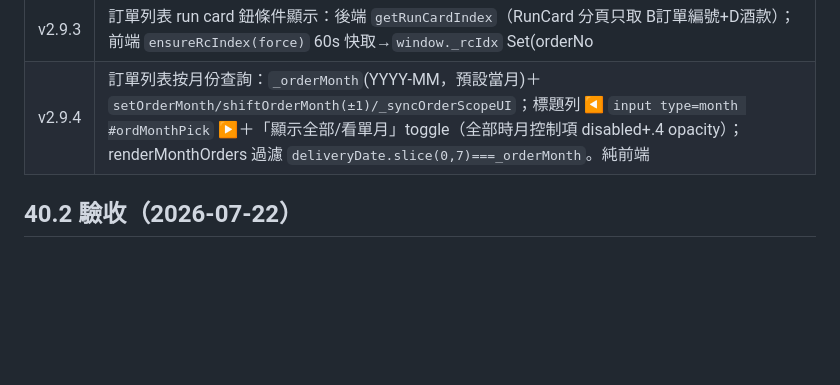
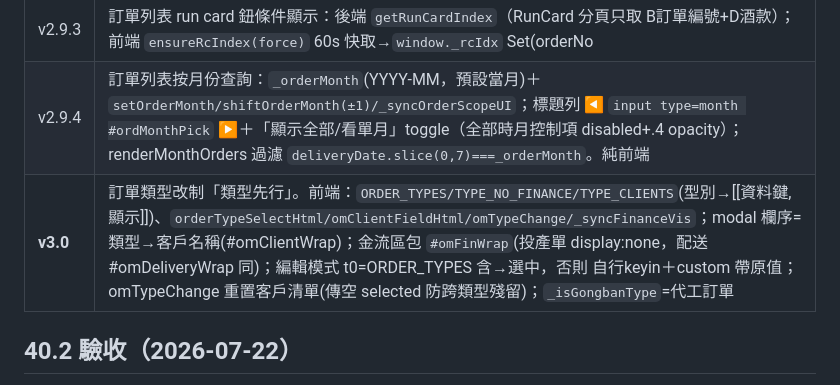
Before and after one commit to MollyLin-coding/recipe, a Markdown page: 南坡萬APP接手文件_v10_18.md, the part around the change. Rendered like a GitHub page; blank space fills up the shorter version.

Commit message:
docs: 接手文件 40.1 補 v3.0 訂單類型改制+RunCard完工自動入庫
Co-Authored-By: Claude Fable 5 <noreply@anthropic.com>

```diff
--- a/南坡萬APP接手文件_v10_18.md
+++ b/南坡萬APP接手文件_v10_18.md
@@ -2282,6 +2282,7 @@ async function doCompleteTask(oi,ii){
 | v2.9.2 | 山形瓶別名（主公拍板 山形瓶＝100ml山形香水瓶）：前後端 `BOTTLE_ALIAS` 加 `'山形瓶':'100ml山形香水瓶'`、前端 `NON_STOCK_CONTAINERS` 移除山形瓶、`_bspecOf` 改 `.find(k => BOTTLE_ALIAS[k]===bt && BSPEC[k])`（否則命中無 BSPEC 的「山形香水瓶」→ 代工費空物件） |
 | v2.9.3 | 訂單列表 run card 鈕條件顯示：後端 `getRunCardIndex`（RunCard 分頁只取 B訂單編號+D酒款）；前端 `ensureRcIndex(force)` 60s 快取→`window._rcIdx` Set(orderNo||product)；renderMonthOrders 查表渲染（索引未載前不顯示）；rcSave/rcDelCard 成功後 force 刷新＋重繪。**眉角：本機驗證 switchTab 又踩「要等 doLogin 收尾」坑（v2.2.1 已知）** |
 | v2.9.4 | 訂單列表按月份查詢：`_orderMonth`(YYYY-MM，預設當月)＋`setOrderMonth/shiftOrderMonth(±1)/_syncOrderScopeUI`；標題列 ◀ `input type=month #ordMonthPick` ▶＋「顯示全部/看單月」toggle（全部時月控制項 disabled+.4 opacity）；renderMonthOrders 過濾 `deliveryDate.slice(0,7)===_orderMonth`。純前端 |
+| **v3.0** | 訂單類型改制「類型先行」。前端：`ORDER_TYPES/TYPE_NO_FINANCE/TYPE_CLIENTS`(型別→[[資料鍵,顯示]])、`orderTypeSelectHtml/omClientFieldHtml/omTypeChange/_syncFinanceVis`；modal 欄序=類型→客戶名稱(#omClientWrap)；金流區包 `#omFinWrap`(投產單 display:none，配送 #omDeliveryWrap 同)；編輯模式 t0=ORDER_TYPES 含→選中，否則 自行keyin＋custom 帶原值；omTypeChange 重置客戶清單(傳空 selected 防跨類型殘留)；`_isGongbanType`=代工訂單||含公版酒；CLIENT_LABELS 加 OEM-*→全客製-*。後端：`migrateOrderTypes`(admin/冪等，C欄 MAP 三對照)、`_rcAutoStockIn_(p,cardId,dataStr)`（saveRunCard 建立/更新兩路皆掛：orderNo→訂單類型=投產單→stations find type=final done count>0→成品庫存 appendRow 入庫＋data.autoStockedIn 冪等旗標→回 autoStockIn 給前端 toast）。**踩坑：getRunCard 回傳 data 是已 parse 物件，重存要 JSON.stringify** |
 
 ## 40.2 驗收（2026-07-22）
 - 沙盒（測試後端@17）API 9/9：reserved 欄位/舊單別名合併預佔/建單+12(新舊名合併)/完成自動扣 7/重複回報擋/舊名「江小白」完成→映射扣 100ml江小白×5/庫存−12 預佔歸還/ledger 兩筆備註/deleteOrder 善後。
```
